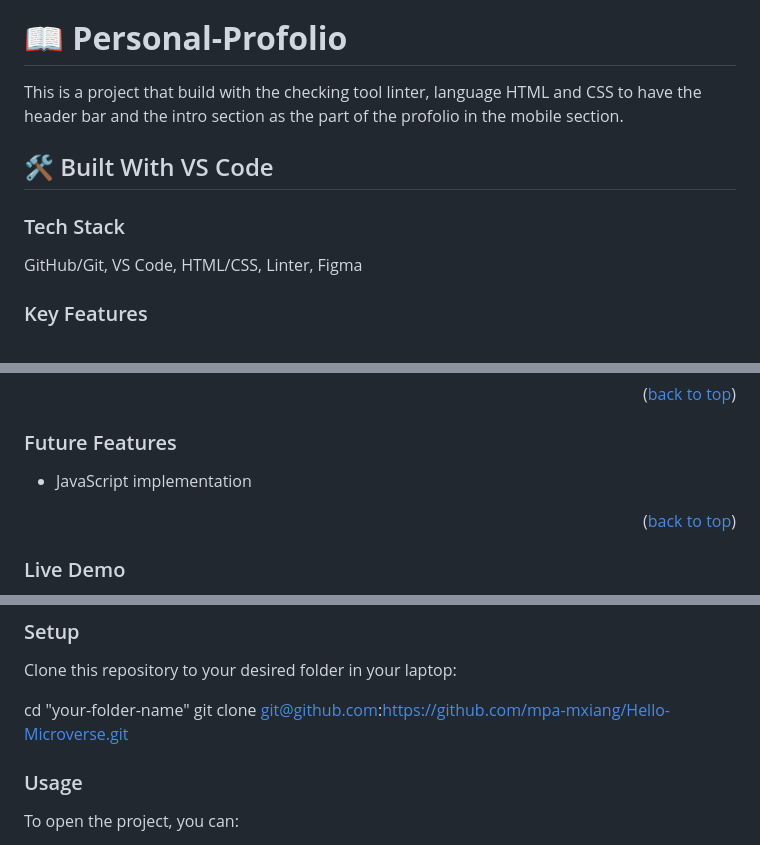
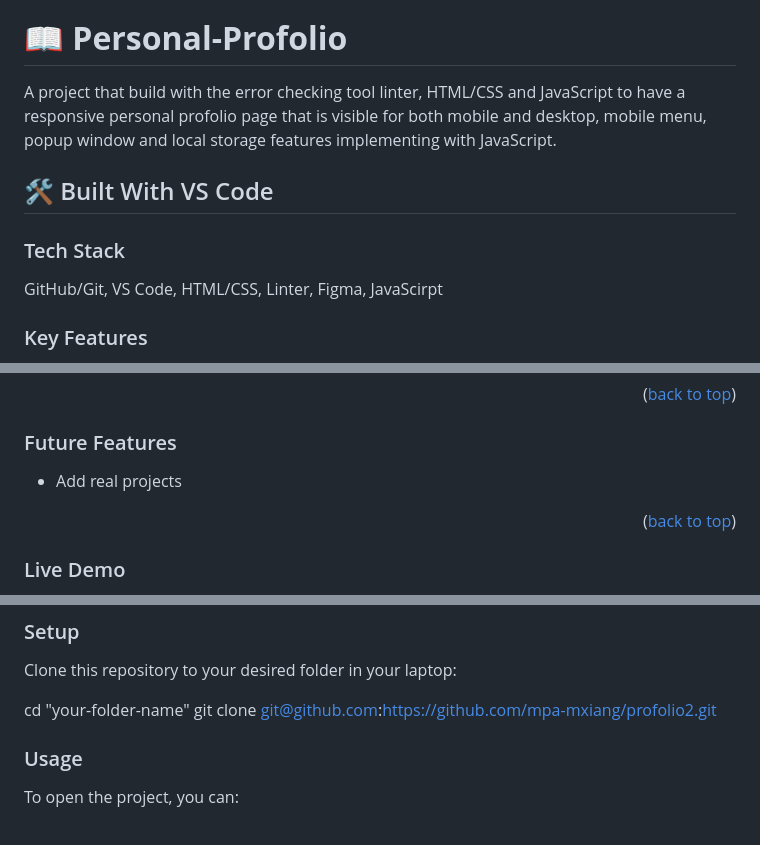
Before and after one commit to mpa-mxiang/profolio2, a Markdown page: README.md, 3 parts joined by grey strips. Rendered like a GitHub page.

Commit message:
Revise about, tech stack, future feature and setup guide

```diff
--- a/README.md
+++ b/README.md
@@ -26,14 +26,14 @@
 
 # 📖 **Personal-Profolio** <a name="about-project"></a>
 
-This is a project that build with the checking tool linter, language HTML and CSS to have the header bar and the intro section as the part of the profolio in the mobile section.
+A project that build with the error checking tool linter, HTML/CSS and JavaScript to have a responsive personal profolio page that is visible for both mobile and desktop, mobile menu, popup window and local storage features implementing with JavaScript.
 
 
 ## 🛠 Built With <a name="built-with">VS Code</a>
 
 ### Tech Stack <a name="tech-stack"></a>
 
-GitHub/Git, VS Code, HTML/CSS, Linter, Figma
+GitHub/Git, VS Code, HTML/CSS, Linter, Figma, JavaScirpt
 
 ### Key Features <a name="key-features"></a>
 
@@ -51,7 +51,7 @@ All of above can be viewed in mobile and desktop responsively.
 
 ### Future Features <a name="future-features"></a>
 
-- JavaScript implementation
+- Add real projects
 
 <p align="right">(<a href="#readme-top">back to top</a>)</p>
 
@@ -81,7 +81,7 @@ So make sure you have VS code installed beforehead, you call install VS code thr
 Clone this repository to your desired folder in your laptop:
 
   cd "your-folder-name"
-  git clone git@github.com:https://github.com/mpa-mxiang/Hello-Microverse.git
+  git clone git@github.com:https://github.com/mpa-mxiang/profolio2.git
 
 
 ### Usage
```
